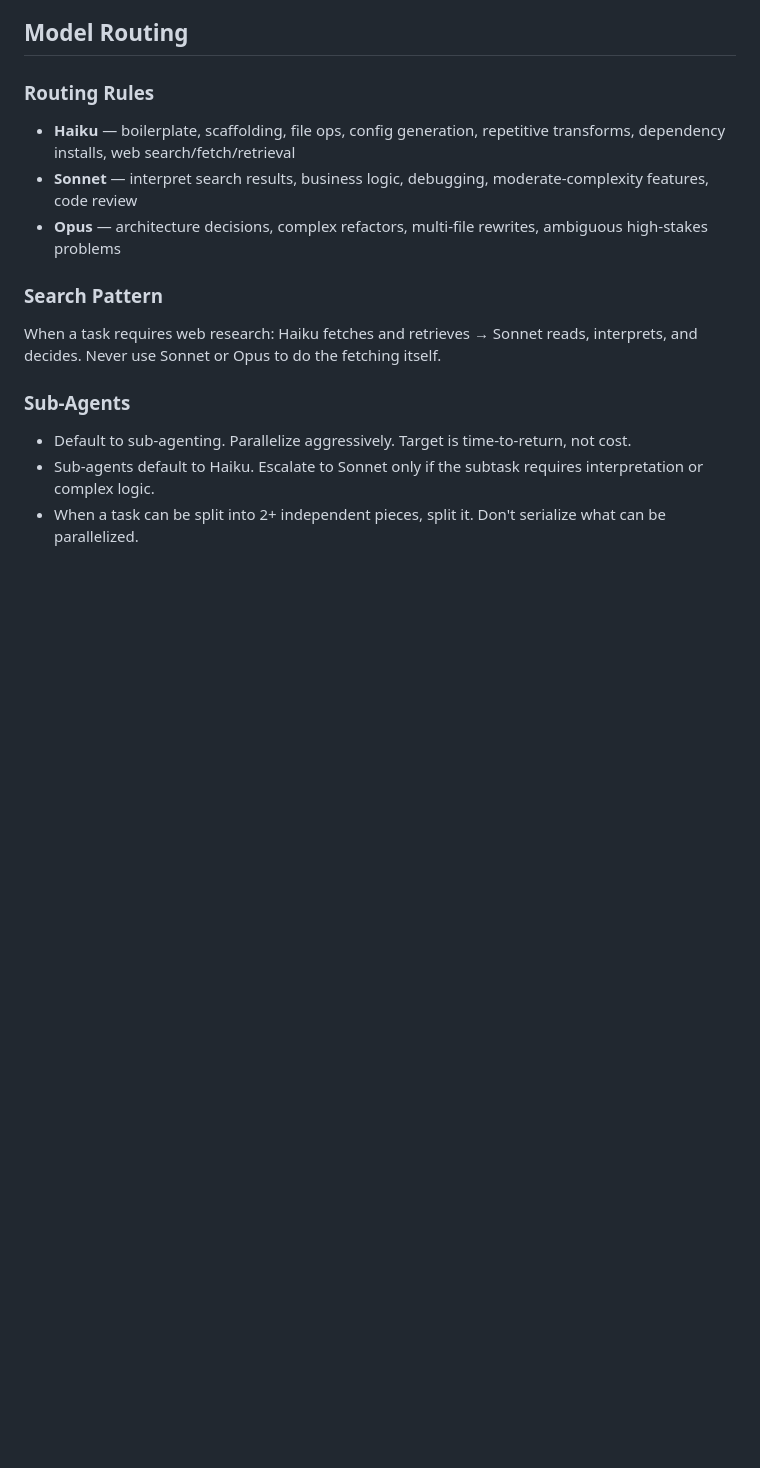
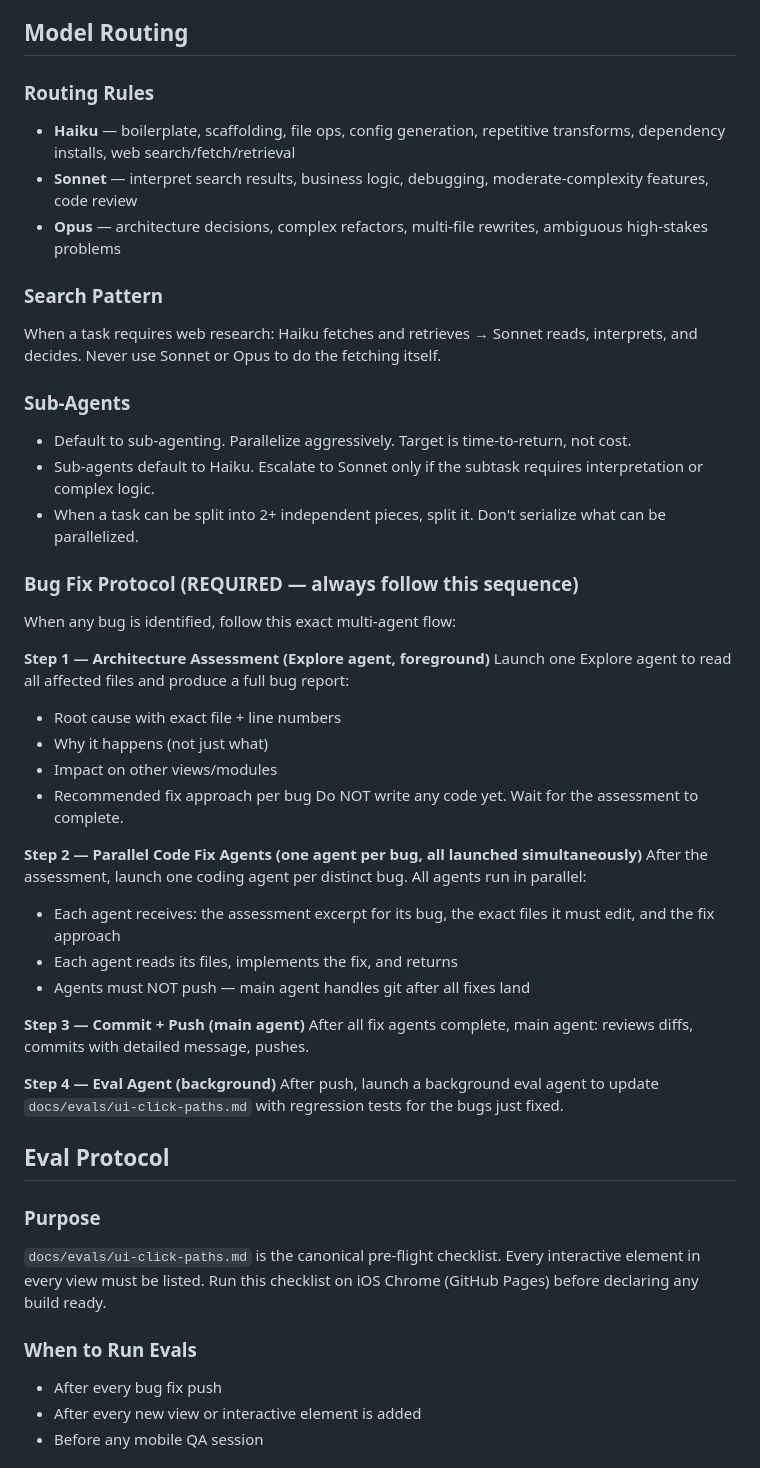
Before and after one commit to chrisbertoia-design/Stock-Trader-Helper, a Markdown page: CLAUDE.md, the part around one of its changes. Drawn GitHub-style; blank space fills up the shorter version.

```diff
--- a/CLAUDE.md
+++ b/CLAUDE.md
@@ -122,3 +122,36 @@ When a task requires web research: Haiku fetches and retrieves → Sonnet reads,
 - Sub-agents default to Haiku. Escalate to Sonnet only if the subtask requires interpretation or complex logic.
 - When a task can be split into 2+ independent pieces, split it. Don't serialize what can be parallelized.
 
+### Bug Fix Protocol (REQUIRED — always follow this sequence)
+When any bug is identified, follow this exact multi-agent flow:
+
+**Step 1 — Architecture Assessment (Explore agent, foreground)**
+Launch one Explore agent to read all affected files and produce a full bug report:
+- Root cause with exact file + line numbers
+- Why it happens (not just what)
+- Impact on other views/modules
+- Recommended fix approach per bug
+Do NOT write any code yet. Wait for the assessment to complete.
+
+**Step 2 — Parallel Code Fix Agents (one agent per bug, all launched simultaneously)**
+After the assessment, launch one coding agent per distinct bug. All agents run in parallel:
+- Each agent receives: the assessment excerpt for its bug, the exact files it must edit, and the fix approach
+- Each agent reads its files, implements the fix, and returns
+- Agents must NOT push — main agent handles git after all fixes land
+
+**Step 3 — Commit + Push (main agent)**
+After all fix agents complete, main agent: reviews diffs, commits with detailed message, pushes.
+
+**Step 4 — Eval Agent (background)**
+After push, launch a background eval agent to update `docs/evals/ui-click-paths.md` with regression tests for the bugs just fixed.
+
+## Eval Protocol
+
+### Purpose
+`docs/evals/ui-click-paths.md` is the canonical pre-flight checklist. Every interactive element in every view must be listed. Run this checklist on iOS Chrome (GitHub Pages) before declaring any build ready.
+
+### When to Run Evals
+- After every bug fix push
+- After every new view or interactive element is added
+- Before any mobile QA session
+
```
Also changed, not shown: other parts of CLAUDE.md (+35 -0 lines).
